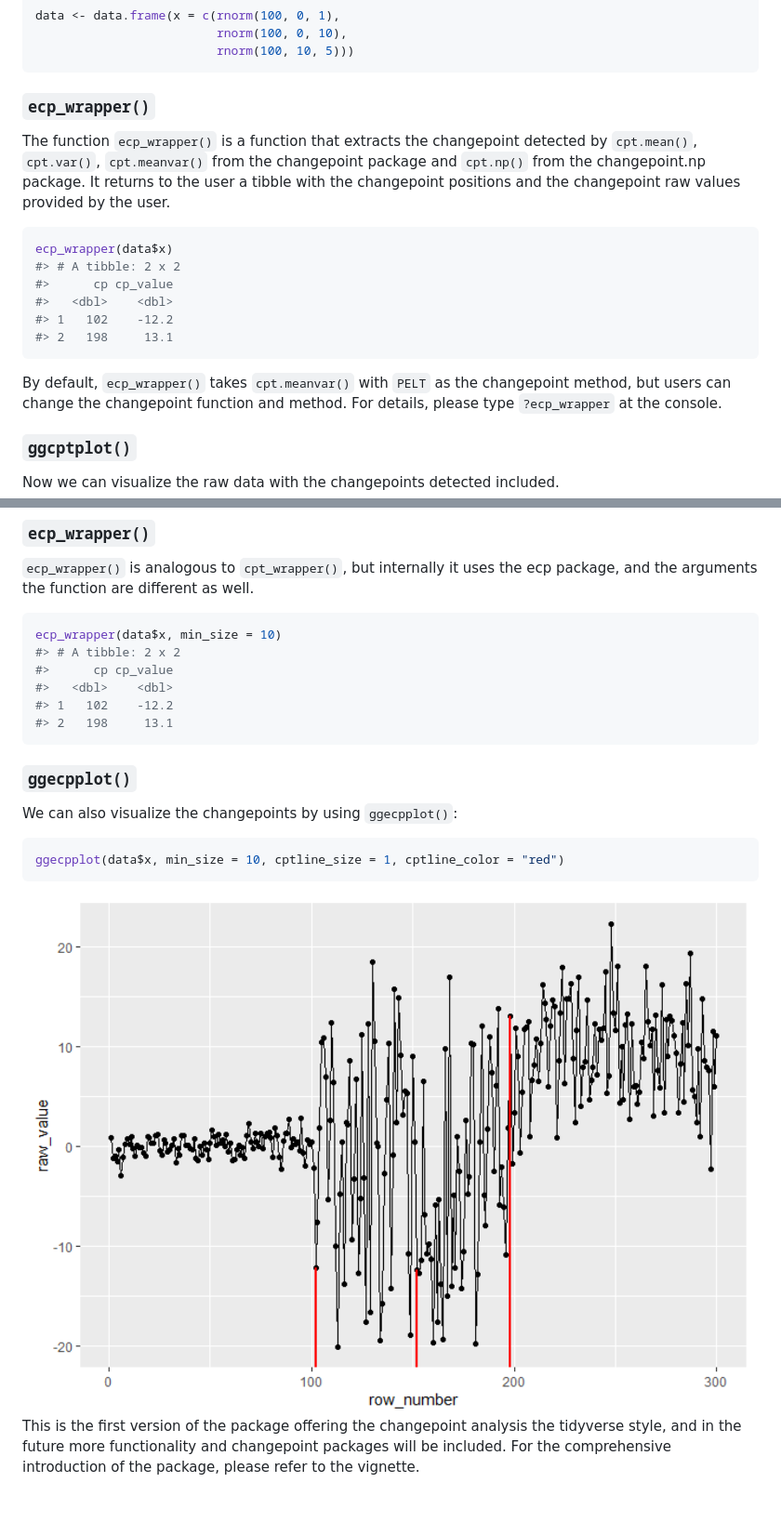
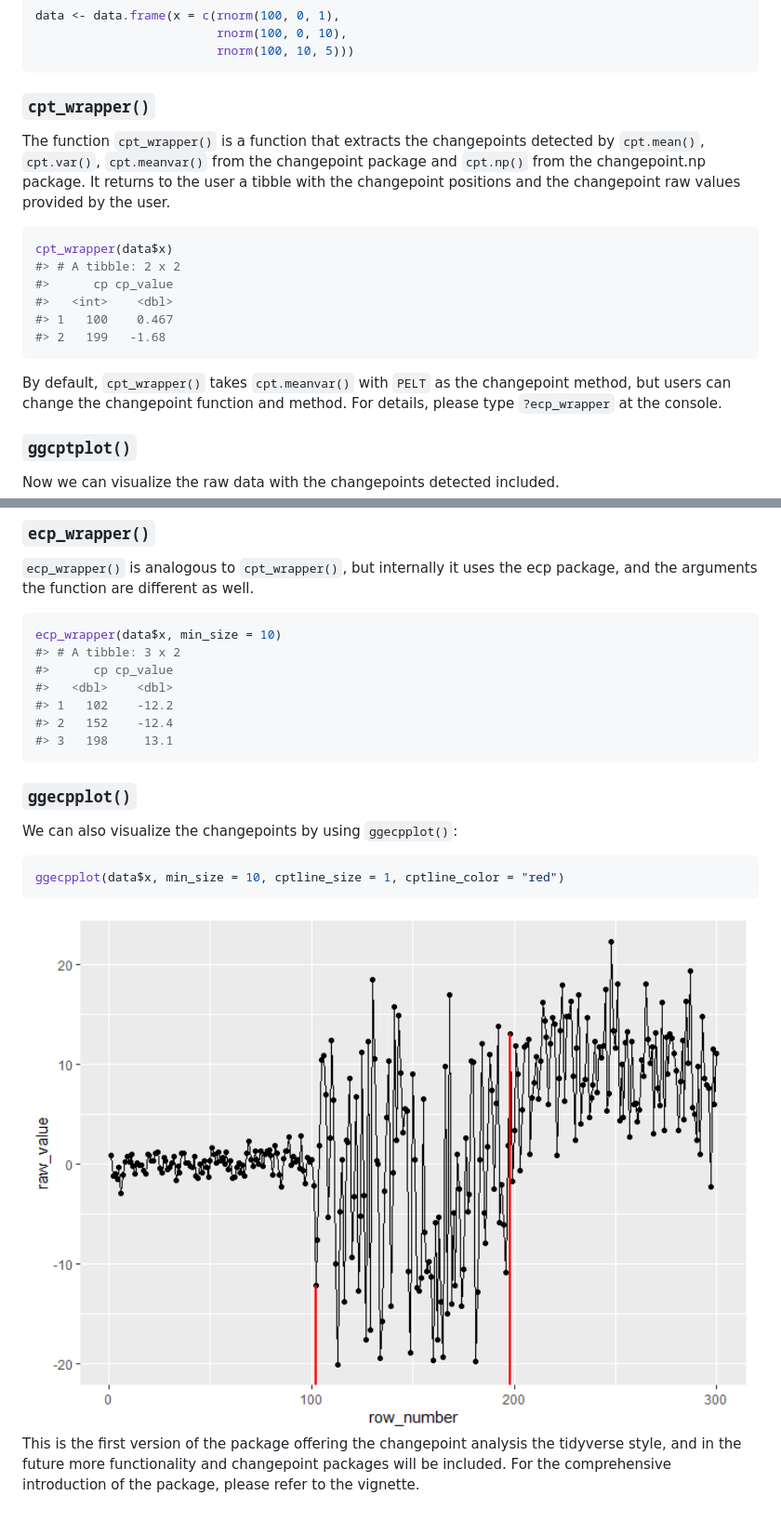
Before and after one commit to PursuitOfDataScience/ggchangepoint, a Markdown page: README.md, 2 parts joined by grey strips. Shown at 93% size. GitHub-like rendering; pictures changed too: man/figures/README-unnamed-chunk-9-1.png.

Commit message:
updated vignette and README

````diff
--- a/README.md
+++ b/README.md
@@ -49,24 +49,24 @@ data <- data.frame(x = c(rnorm(100, 0, 1),
                          rnorm(100, 10, 5)))
 ```
 
-### `ecp_wrapper()`
+### `cpt_wrapper()`
 
-The function `ecp_wrapper()` is a function that extracts the changepoint
-detected by `cpt.mean()`, `cpt.var()`, `cpt.meanvar()` from the
-changepoint package and `cpt.np()` from the changepoint.np package. It
-returns to the user a tibble with the changepoint positions and the
+The function `cpt_wrapper()` is a function that extracts the
+changepoints detected by `cpt.mean()`, `cpt.var()`, `cpt.meanvar()` from
+the changepoint package and `cpt.np()` from the changepoint.np package.
+It returns to the user a tibble with the changepoint positions and the
 changepoint raw values provided by the user.
 
 ``` r
-ecp_wrapper(data$x)
+cpt_wrapper(data$x)
 #> # A tibble: 2 x 2
 #>      cp cp_value
-#>   <dbl>    <dbl>
-#> 1   102    -12.2
-#> 2   198     13.1
+#>   <int>    <dbl>
+#> 1   100    0.467
+#> 2   199   -1.68
 ```
 
-By default, `ecp_wrapper()` takes `cpt.meanvar()` with `PELT` as the
+By default, `cpt_wrapper()` takes `cpt.meanvar()` with `PELT` as the
 changepoint method, but users can change the changepoint function and
 method. For details, please type `?ecp_wrapper` at the console.
 
@@ -108,11 +108,12 @@ the ecp package, and the arguments the function are different as well.
 
 ``` r
 ecp_wrapper(data$x, min_size = 10)
-#> # A tibble: 2 x 2
+#> # A tibble: 3 x 2
 #>      cp cp_value
 #>   <dbl>    <dbl>
 #> 1   102    -12.2
-#> 2   198     13.1
+#> 2   152    -12.4
+#> 3   198     13.1
 ```
 
 ### `ggecpplot()`
````
Also changed, not shown: 2 other files.
